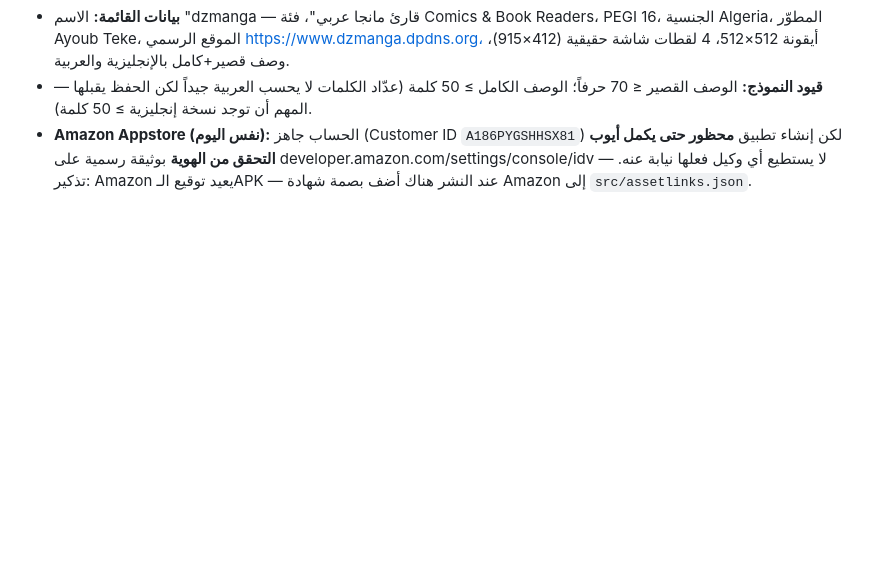
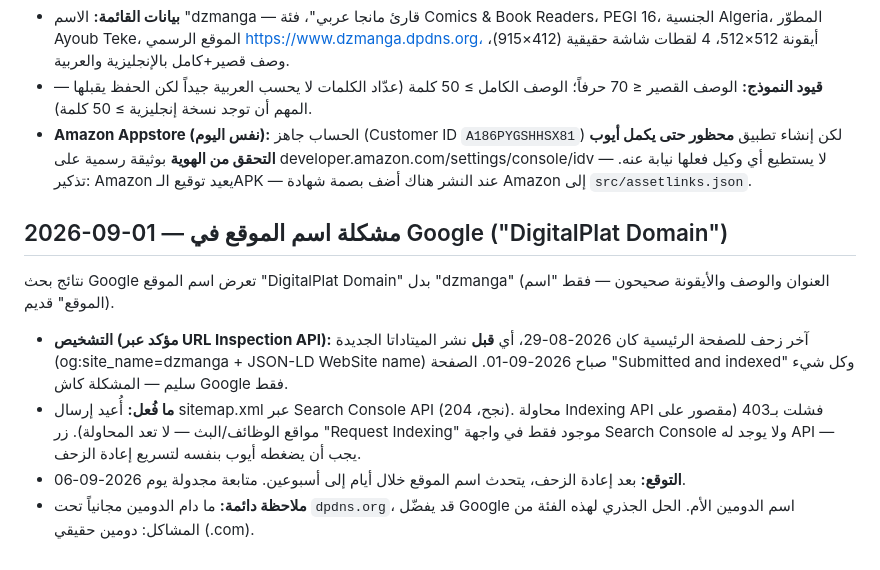
Before and after one commit to ayoub5550/dzmanga, a Markdown page: AGENTS.md, the part around the change. Rendered like a GitHub page; blank space fills up the shorter version.

Commit message:
docs: Google site-name issue (DigitalPlat Domain) — diagnosis and actions

```diff
--- a/AGENTS.md
+++ b/AGENTS.md
@@ -751,3 +751,20 @@ Google Digital Asset Links API (`digitalassetlinks.googleapis.com/v1/statements:
   developer.amazon.com/settings/console/idv — لا يستطيع أي وكيل فعلها نيابة عنه.
   تذكير: Amazon يعيد توقيع الـAPK — عند النشر هناك أضف بصمة شهادة Amazon إلى
   `src/assetlinks.json`.
+
+## 2026-09-01 — مشكلة اسم الموقع في Google ("DigitalPlat Domain")
+
+نتائج بحث Google تعرض اسم الموقع "DigitalPlat Domain" بدل "dzmanga" (العنوان والوصف
+والأيقونة صحيحون — فقط "اسم الموقع" قديم).
+
+- **التشخيص (مؤكد عبر URL Inspection API):** آخر زحف للصفحة الرئيسية كان 2026-08-29،
+  أي **قبل** نشر الميتاداتا الجديدة (og:site_name=dzmanga + JSON-LD WebSite name)
+  صباح 2026-09-01. الصفحة "Submitted and indexed" وكل شيء سليم — المشكلة كاش Google فقط.
+- **ما فُعل:** أُعيد إرسال sitemap.xml عبر Search Console API (نجح، 204). محاولة
+  Indexing API فشلت بـ403 (مقصور على مواقع الوظائف/البث — لا تعد المحاولة).
+  زر "Request Indexing" موجود فقط في واجهة Search Console ولا يوجد له API —
+  يجب أن يضغطه أيوب بنفسه لتسريع إعادة الزحف.
+- **التوقع:** بعد إعادة الزحف، يتحدث اسم الموقع خلال أيام إلى أسبوعين. متابعة مجدولة
+  يوم 2026-09-06.
+- **ملاحظة دائمة:** ما دام الدومين مجانياً تحت `dpdns.org`، قد يفضّل Google اسم
+  الدومين الأم. الحل الجذري لهذه الفئة من المشاكل: دومين حقيقي (.com).
```
